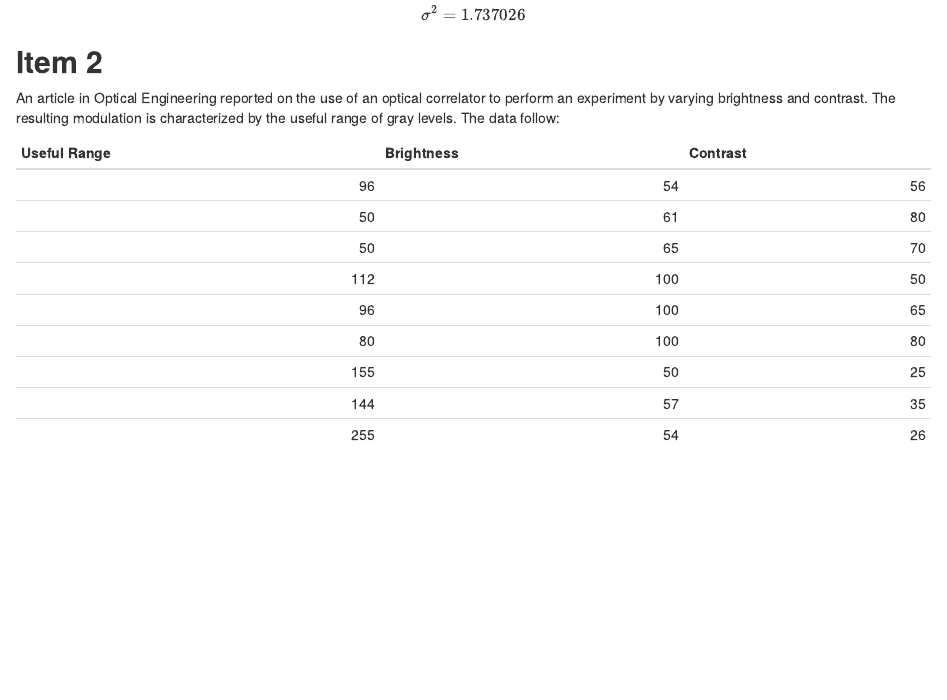
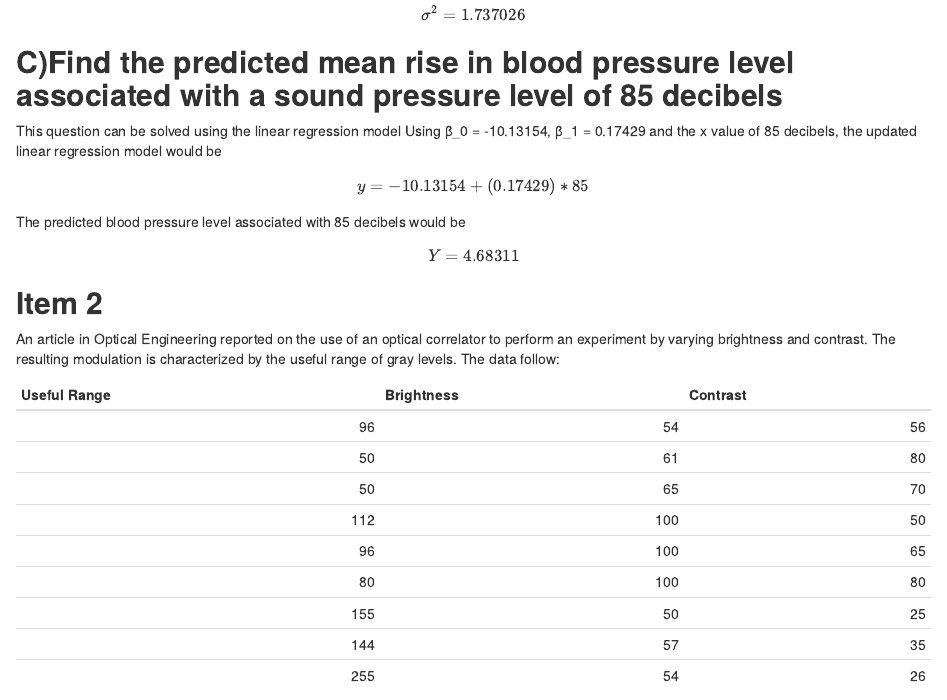
Before and after one commit to RyanPagcatipunan/PairQuiz2-Pagcatipunan-Pulmano-, an R Markdown document (pairquiz_item2.rmd): the page in a window 1100 px wide, from 3410 px down. Rendered offline with R 4.5, knitr and Pandoc, with nearby package versions.

Commit message:
Finished 1C

```diff
--- a/pairquiz_item2.rmd
+++ b/pairquiz_item2.rmd
@@ -157,6 +157,20 @@ This value computed is indeed σ^2^ as this same value is retrieved when using R
 
 $$
 σ^2 = 1.737026
+$$
+
+## **C)Find the predicted mean rise in blood pressure level associated with a sound pressure level of 85 decibels**
+
+This question can be solved using the linear regression model
+Using β_0 = -10.13154, β_1 = 0.17429 and the x value of 85 decibels, the updated linear regression model would be
+
+$$
+y = -10.13154 + (0.17429)*85
+$$
+
+The predicted blood pressure level associated with 85 decibels would be
+$$
+Y = 4.68311
 $$
 
 
```
